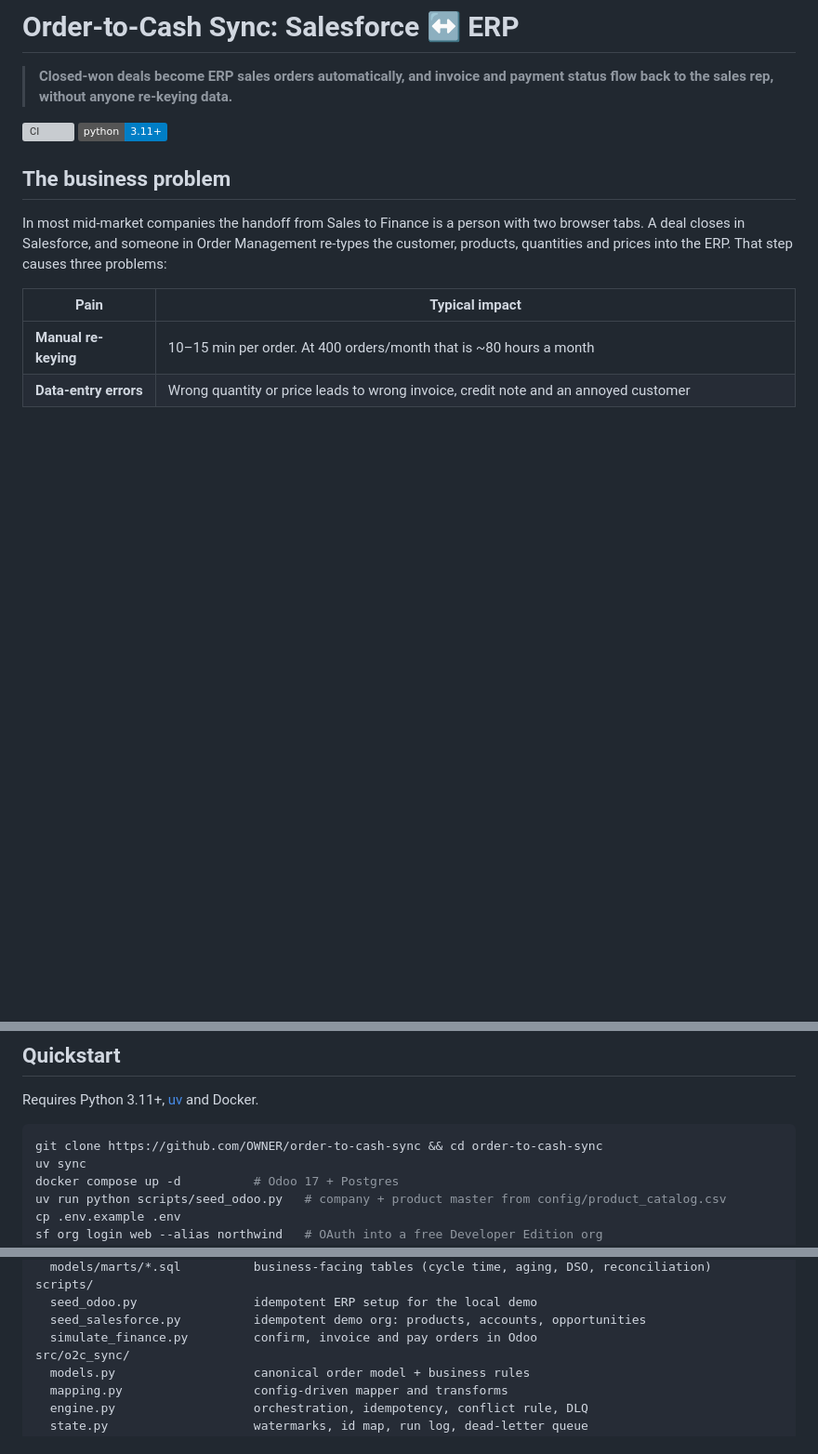
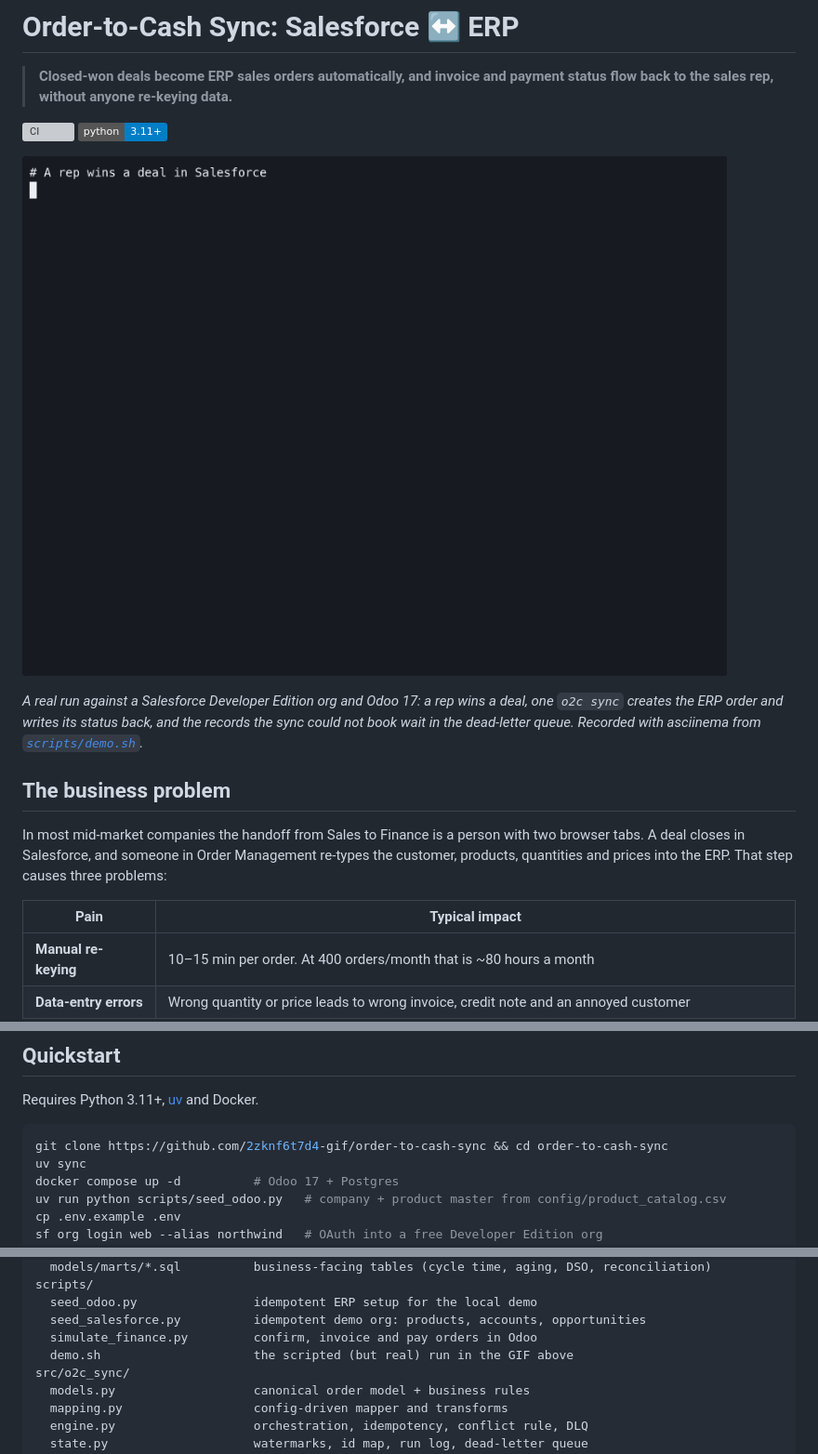
Before and after one commit to janpaulreckling/order-to-cash-sync, a Markdown page: README.md, 3 parts joined by grey strips. Shown at 93% size. Drawn GitHub-style; pictures changed too: docs/img/demo.gif (added); badges without logos; blank space fills up the shorter version; grey boxes are pictures that could not be loaded.

````diff
--- a/README.md
+++ b/README.md
@@ -6,4 +6,8 @@
 ![Python](https://img.shields.io/badge/python-3.11%2B-blue)
+
+![A deal won in Salesforce becomes an ERP order in one sync run; bad records are parked in the dead-letter queue](docs/img/demo.gif)
+
+*A real run against a Salesforce Developer Edition org and Odoo 17: a rep wins a deal, one `o2c sync` creates the ERP order and writes its status back, and the records the sync could not book wait in the dead-letter queue. Recorded with asciinema from [`scripts/demo.sh`](scripts/demo.sh).*
 
 ## The business problem
 
@@ -82,7 +86,7 @@ These are the parts I would want to discuss in a design review:
 Requires Python 3.11+, [uv](https://docs.astral.sh/uv/) and Docker.
 
 ```bash
-git clone https://github.com/OWNER/order-to-cash-sync && cd order-to-cash-sync
+git clone https://github.com/2zknf6t7d4-gif/order-to-cash-sync && cd order-to-cash-sync
 uv sync
 docker compose up -d          # Odoo 17 + Postgres
 uv run python scripts/seed_odoo.py   # company + product master from config/product_catalog.csv
@@ -135,6 +139,7 @@ scripts/
   seed_odoo.py                idempotent ERP setup for the local demo
   seed_salesforce.py          idempotent demo org: products, accounts, opportunities
   simulate_finance.py         confirm, invoice and pay orders in Odoo
+  demo.sh                     the scripted (but real) run in the GIF above
 src/o2c_sync/
   models.py                   canonical order model + business rules
   mapping.py                  config-driven mapper and transforms
````
Also changed, not shown: other parts of README.md (+2 -2 lines), 4 other files.
